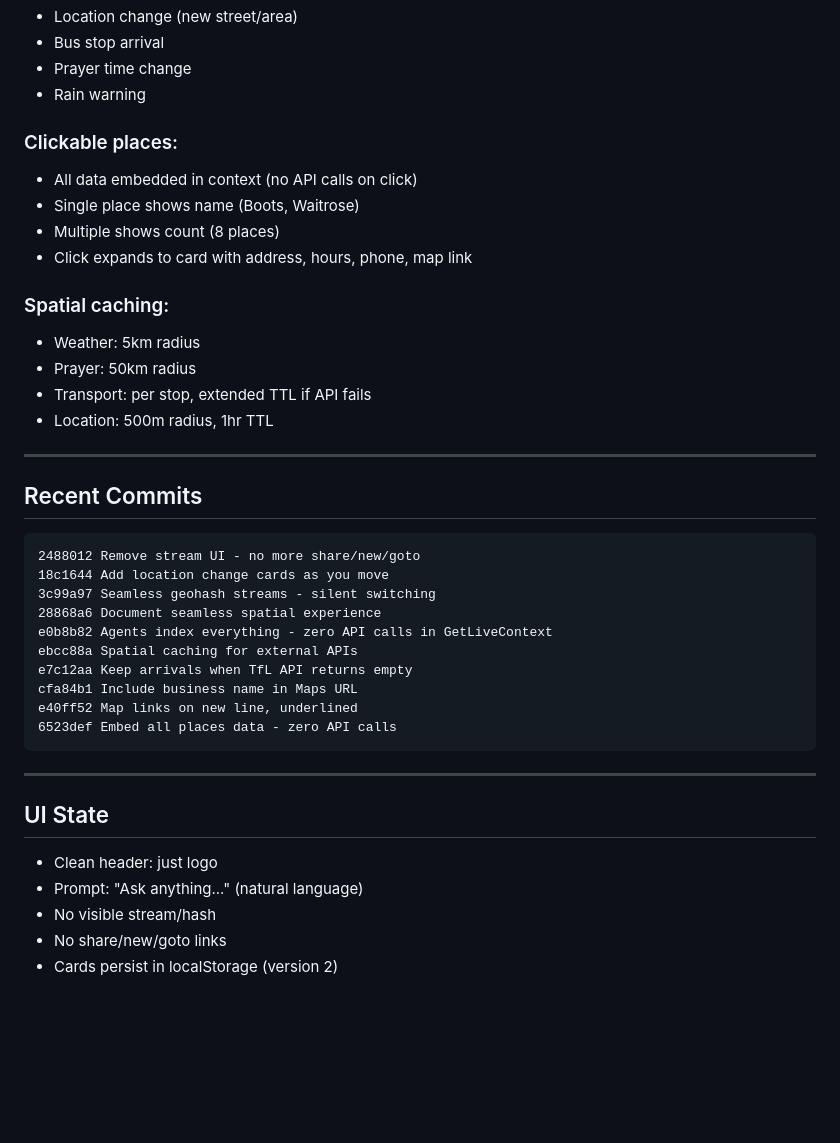
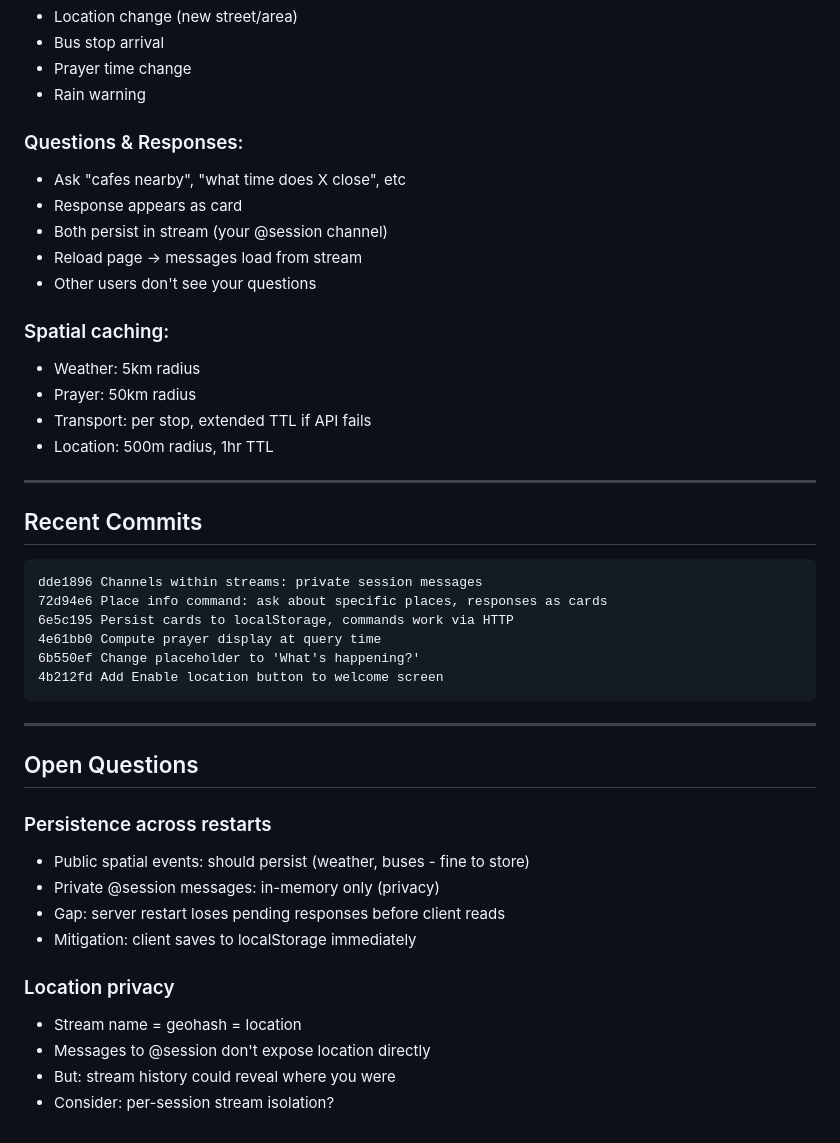
Before and after one commit to asim/malten, a Markdown page: SESSION.md, the part around one of its changes. GitHub-like rendering; blank space fills up the shorter version.

Commit message:
Update SESSION.md with channels architecture

````diff
--- a/SESSION.md
+++ b/SESSION.md
@@ -89,11 +101,12 @@ Server runs with `-web=/home/exedev/malten/client/web` - changes to JS/CSS are i
 - Prayer time change
 - Rain warning
 
-### Clickable places:
-- All data embedded in context (no API calls on click)
-- Single place shows name (Boots, Waitrose)
-- Multiple shows count (8 places)
-- Click expands to card with address, hours, phone, map link
+### Questions & Responses:
+- Ask "cafes nearby", "what time does X close", etc
+- Response appears as card
+- Both persist in stream (your @session channel)
+- Reload page → messages load from stream
+- Other users don't see your questions
 
 ### Spatial caching:
 - Weather: 5km radius
@@ -105,23 +118,26 @@ Server runs with `-web=/home/exedev/malten/client/web` - changes to JS/CSS are i
 
 ## Recent Commits
 ```
-2488012 Remove stream UI - no more share/new/goto
-18c1644 Add location change cards as you move
-3c99a97 Seamless geohash streams - silent switching
-28868a6 Document seamless spatial experience
-e0b8b82 Agents index everything - zero API calls in GetLiveContext
-ebcc88a Spatial caching for external APIs
-e7c12aa Keep arrivals when TfL API returns empty
-cfa84b1 Include business name in Maps URL
-e40ff52 Map links on new line, underlined
-6523def Embed all places data - zero API calls
+dde1896 Channels within streams: private session messages
+72d94e6 Place info command: ask about specific places, responses as cards
+6e5c195 Persist cards to localStorage, commands work via HTTP
+4e61bb0 Compute prayer display at query time
+6b550ef Change placeholder to 'What's happening?'
+4b212fd Add Enable location button to welcome screen
 ```
 
 ---
 
-## UI State
-- Clean header: just logo
-- Prompt: "Ask anything..." (natural language)
-- No visible stream/hash
-- No share/new/goto links
-- Cards persist in localStorage (version 2)
+## Open Questions
+
+### Persistence across restarts
+- Public spatial events: should persist (weather, buses - fine to store)
+- Private @session messages: in-memory only (privacy)
+- Gap: server restart loses pending responses before client reads
+- Mitigation: client saves to localStorage immediately
+
+### Location privacy
+- Stream name = geohash = location
+- Messages to @session don't expose location directly
+- But: stream history could reveal where you were
+- Consider: per-session stream isolation?
````
Also changed, not shown: other parts of SESSION.md (+29 -17 lines).
